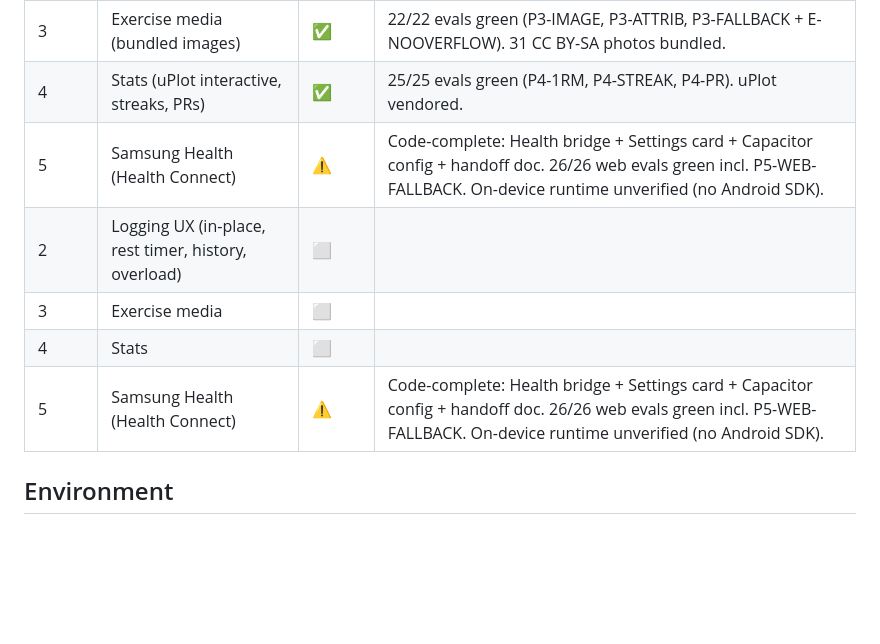
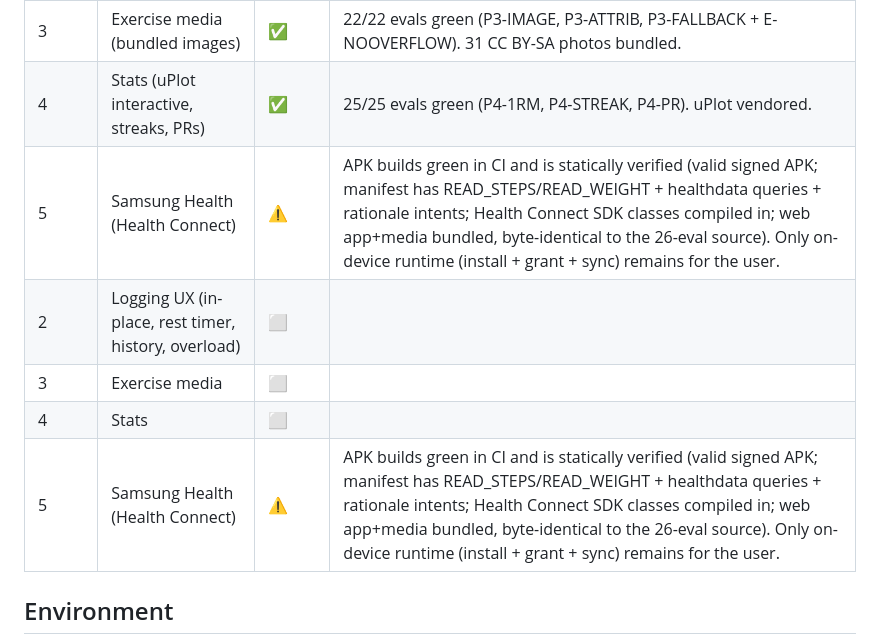
Before and after one commit to Vitalypr/cv, a Markdown page: fitness-app/PROGRESS.md, the part around the change. GitHub-like rendering; blank space fills up the shorter version.

Commit message:
Record APK build + static verification (Phase 5)
CI build is green; the downloaded APK is statically verified: valid signed package,
AndroidManifest declares READ_STEPS/READ_WEIGHT + healthdata <queries> + permission
rationale intents, Health Connect SDK classes are compiled into classes.dex, and the
bundled web app + 31 images + uPlot are byte-identical to the 26-eval-green source.
Only on-device runtime remains (user installs + grants + syncs).

Co-Authored-By: Claude Opus 4.8 <noreply@anthropic.com>
Claude-Session: https://claude.ai/code/session_01WUZ6Fm2eSRymjZbsaycaFp

```diff
--- a/fitness-app/PROGRESS.md
+++ b/fitness-app/PROGRESS.md
@@ -28,11 +28,11 @@ Roadmap re-sequenced accordingly.
 | 2 | Logging UX (history, rest timer, prev hints, overload) | ✅ | 18/18 evals green (P2-PREVHINT, P2-HISTORY, P2-OVERLOAD, P2-RESTTIMER). F4 closed. |
 | 3 | Exercise media (bundled images) | ✅ | 22/22 evals green (P3-IMAGE, P3-ATTRIB, P3-FALLBACK + E-NOOVERFLOW). 31 CC BY-SA photos bundled. |
 | 4 | Stats (uPlot interactive, streaks, PRs) | ✅ | 25/25 evals green (P4-1RM, P4-STREAK, P4-PR). uPlot vendored. |
-| 5 | Samsung Health (Health Connect) | ⚠️ | Code-complete: Health bridge + Settings card + Capacitor config + handoff doc. 26/26 web evals green incl. P5-WEB-FALLBACK. On-device runtime unverified (no Android SDK). |
+| 5 | Samsung Health (Health Connect) | ⚠️ | APK builds green in CI and is statically verified (valid signed APK; manifest has READ_STEPS/READ_WEIGHT + healthdata queries + rationale intents; Health Connect SDK classes compiled in; web app+media bundled, byte-identical to the 26-eval source). Only on-device runtime (install + grant + sync) remains for the user. |
 | 2 | Logging UX (in-place, rest timer, history, overload) | ⬜ | |
 | 3 | Exercise media | ⬜ | |
 | 4 | Stats | ⬜ | |
-| 5 | Samsung Health (Health Connect) | ⚠️ | Code-complete: Health bridge + Settings card + Capacitor config + handoff doc. 26/26 web evals green incl. P5-WEB-FALLBACK. On-device runtime unverified (no Android SDK). |
+| 5 | Samsung Health (Health Connect) | ⚠️ | APK builds green in CI and is statically verified (valid signed APK; manifest has READ_STEPS/READ_WEIGHT + healthdata queries + rationale intents; Health Connect SDK classes compiled in; web app+media bundled, byte-identical to the 26-eval source). Only on-device runtime (install + grant + sync) remains for the user. |
 
 ## Environment
 
```
